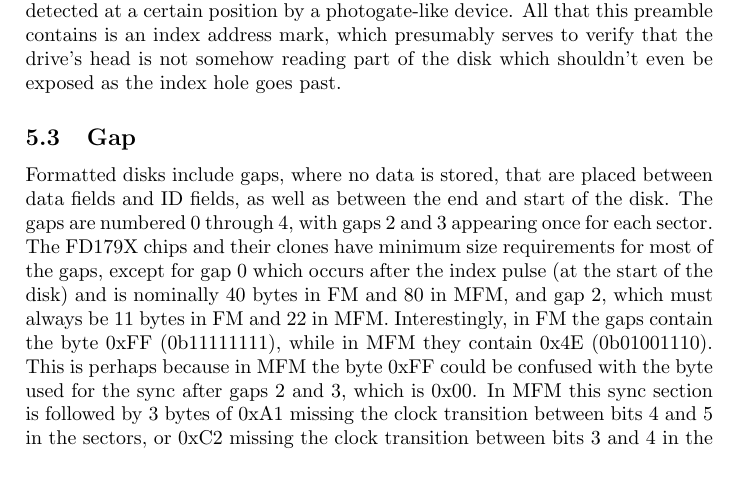
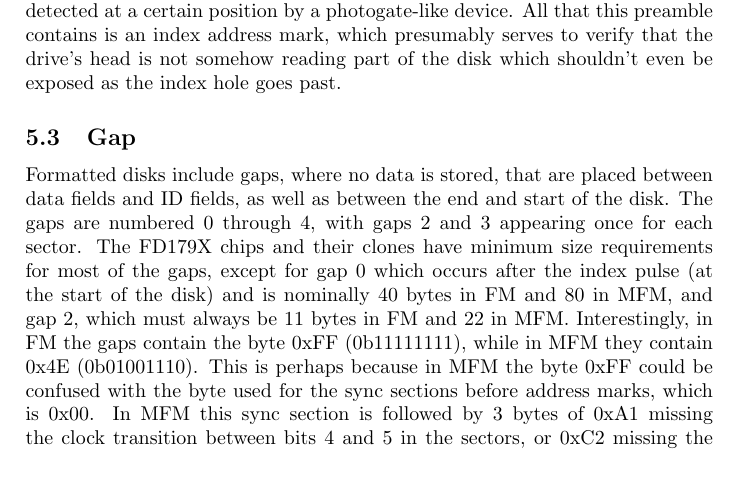
Before and after one commit to archiecarrot123/osborne-floppy-emulator, a LaTeX document (report/report.tex): part of page 9 of 10, cut so that both start at the same text. Compiled offline with pdfLaTeX.

Commit message:
change some stuff about address marks

```diff
--- a/report/report.tex
+++ b/report/report.tex
@@ -464,7 +464,7 @@ nominally 40 bytes in FM and 80 in MFM, and gap 2, which must always
 be 11 bytes in FM and 22 in MFM. Interestingly, in FM the gaps contain
 the byte 0xFF (0b11111111), while in MFM they contain 0x4E
 (0b01001110). This is perhaps because in MFM the byte 0xFF could be
-confused with the byte used for the sync after gaps 2 and 3, which is
+confused with the byte used for the sync sections before address marks, which is
 0x00. In MFM this sync section is followed by 3 bytes of 0xA1 missing
 the clock transition between bits 4 and 5 in the sectors, or 0xC2
 missing the clock transition between bits 3 and 4 in the preamble. The
```
